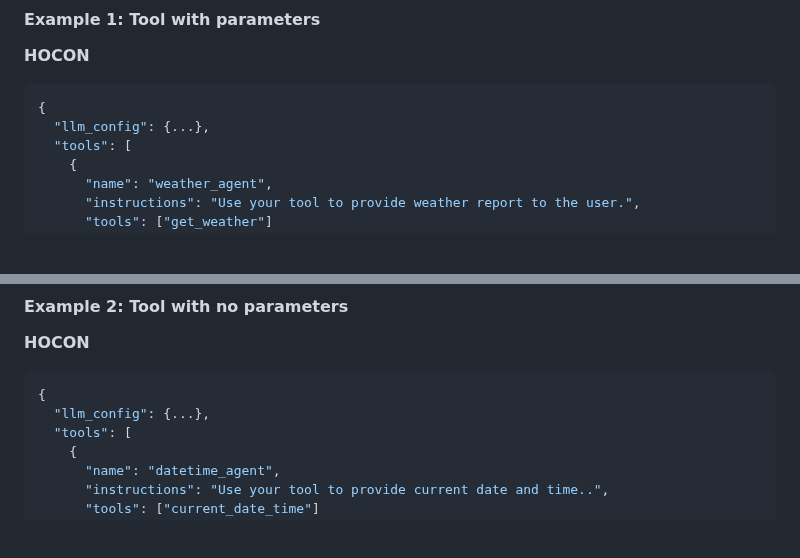
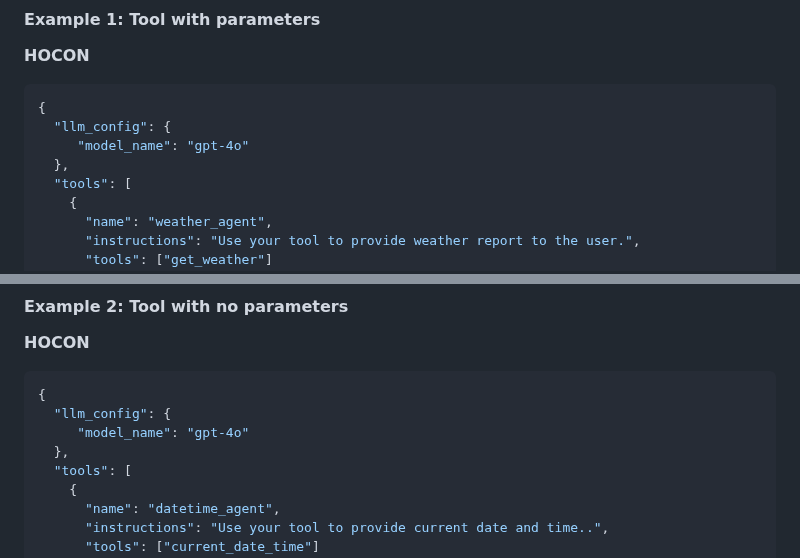
Before and after one commit to smoolya17ai/neuro-san-studio, a Markdown page: docs/tutorial.md, 2 parts joined by grey strips. GitHub-like rendering; blank space fills up the shorter version.

Commit message:
Add llm info

````diff
--- a/docs/tutorial.md
+++ b/docs/tutorial.md
@@ -505,7 +505,9 @@ Neuro-San supports the following data types:
 
 ```json
 {
-  "llm_config": {...},
+  "llm_config": {
+     "model_name": "gpt-4o"
+  },
   "tools": [
     {
       "name": "weather_agent",
@@ -556,7 +558,9 @@ class WeatherTool(CodedTool):
 
 ```json
 {
-  "llm_config": {...},
+  "llm_config": {
+     "model_name": "gpt-4o"
+  },
   "tools": [
     {
       "name": "datetime_agent",
````
